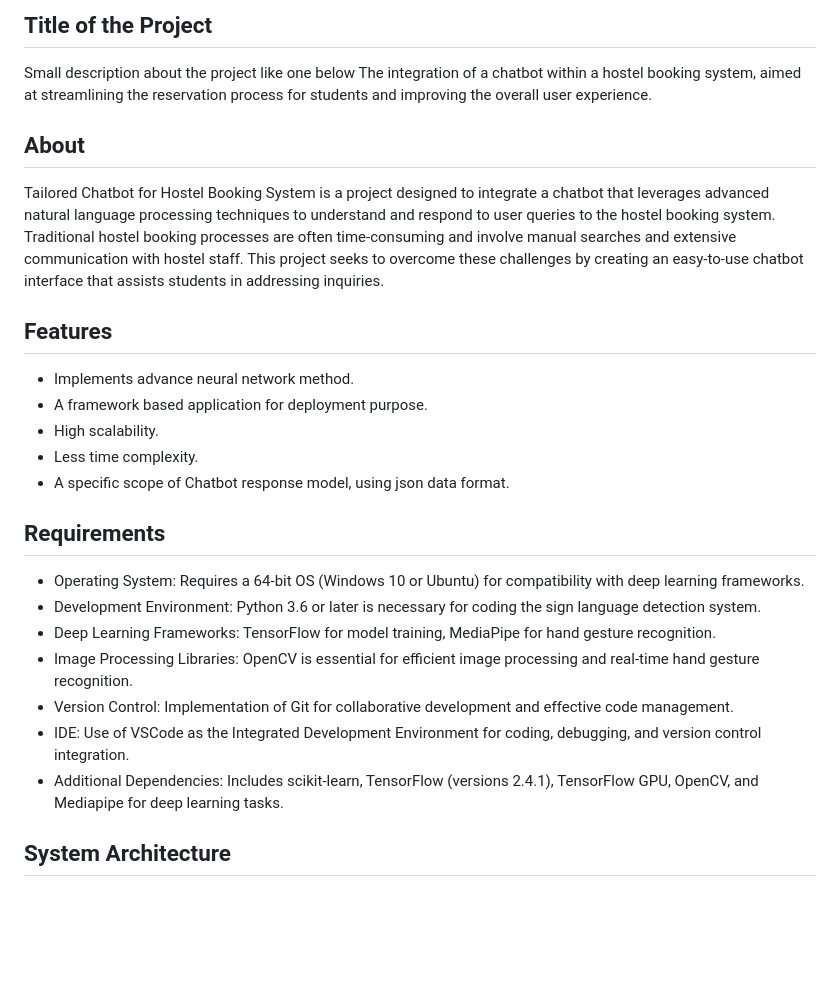
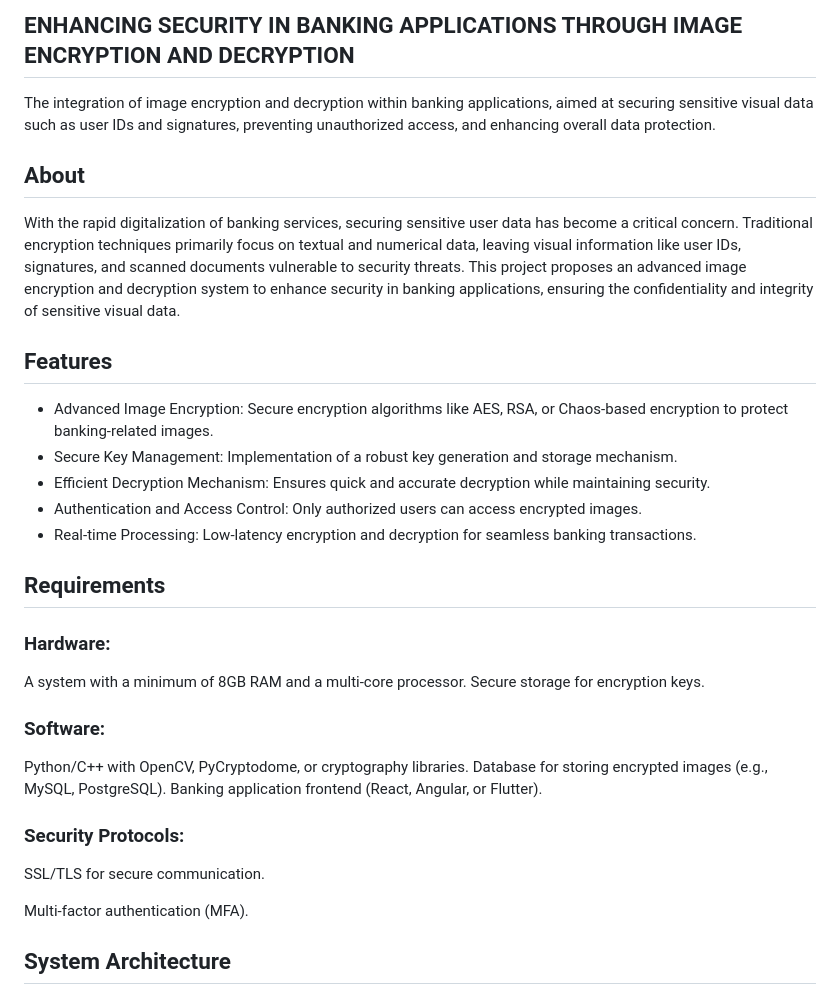
Before and after one commit to keerthysesha/ENHANCING-SECURITY-IN-BANKING-APPLICATIONS-THROUGH-IMAGE-ENCRYPTION-AND-DECRYPTION, a Markdown page: README.md, the part around one of its changes. Drawn GitHub-style; blank space fills up the shorter version.

```diff
--- a/README.md
+++ b/README.md
@@ -1,27 +1,27 @@
-## Title of the Project
-Small description about the project like one below
-The integration of a chatbot within a hostel booking system, aimed at streamlining the reservation process for students and improving the overall user experience.
+## ENHANCING SECURITY IN BANKING APPLICATIONS THROUGH IMAGE ENCRYPTION AND DECRYPTION
+The integration of image encryption and decryption within banking applications, aimed at securing sensitive visual data such as user IDs and signatures, preventing unauthorized access, and enhancing overall data protection.
 
 ## About
-<!--Detailed Description about the project-->
-Tailored Chatbot for Hostel Booking System is a project designed to integrate a chatbot that leverages advanced natural language processing techniques to understand and respond to user queries to the hostel booking system. Traditional hostel booking processes are often time-consuming and involve manual searches and extensive communication with hostel staff. This project seeks to overcome these challenges by creating an easy-to-use chatbot interface that assists students in addressing inquiries.
+With the rapid digitalization of banking services, securing sensitive user data has become a critical concern. Traditional encryption techniques primarily focus on textual and numerical data, leaving visual information like user IDs, signatures, and scanned documents vulnerable to security threats. This project proposes an advanced image encryption and decryption system to enhance security in banking applications, ensuring the confidentiality and integrity of sensitive visual data.
 
 ## Features
-<!--List the features of the project as shown below-->
-- Implements advance neural network method.
-- A framework based application for deployment purpose.
-- High scalability.
-- Less time complexity.
-- A specific scope of Chatbot response model, using json data format.
+* Advanced Image Encryption: Secure encryption algorithms like AES, RSA, or Chaos-based encryption to protect banking-related images.
+* Secure Key Management: Implementation of a robust key generation and storage mechanism.
+* Efficient Decryption Mechanism: Ensures quick and accurate decryption while maintaining security.
+* Authentication and Access Control: Only authorized users can access encrypted images.
+* Real-time Processing: Low-latency encryption and decryption for seamless banking transactions.
 
 ## Requirements
-<!--List the requirements of the project as shown below-->
-* Operating System: Requires a 64-bit OS (Windows 10 or Ubuntu) for compatibility with deep learning frameworks.
-* Development Environment: Python 3.6 or later is necessary for coding the sign language detection system.
-* Deep Learning Frameworks: TensorFlow for model training, MediaPipe for hand gesture recognition.
-* Image Processing Libraries: OpenCV is essential for efficient image processing and real-time hand gesture recognition.
-* Version Control: Implementation of Git for collaborative development and effective code management.
-* IDE: Use of VSCode as the Integrated Development Environment for coding, debugging, and version control integration.
-* Additional Dependencies: Includes scikit-learn, TensorFlow (versions 2.4.1), TensorFlow GPU, OpenCV, and Mediapipe for deep learning tasks.
+### Hardware:
+  A system with a minimum of 8GB RAM and a multi-core processor.
+  Secure storage for encryption keys.
+### Software:
+  Python/C++ with OpenCV, PyCryptodome, or cryptography libraries.
+  Database for storing encrypted images (e.g., MySQL, PostgreSQL).
+  Banking application frontend (React, Angular, or Flutter).
+### Security Protocols:
+  SSL/TLS for secure communication.
+
+  Multi-factor authentication (MFA).
 
 ## System Architecture
```
Also changed, not shown: other parts of README.md (+78 -15 lines).
